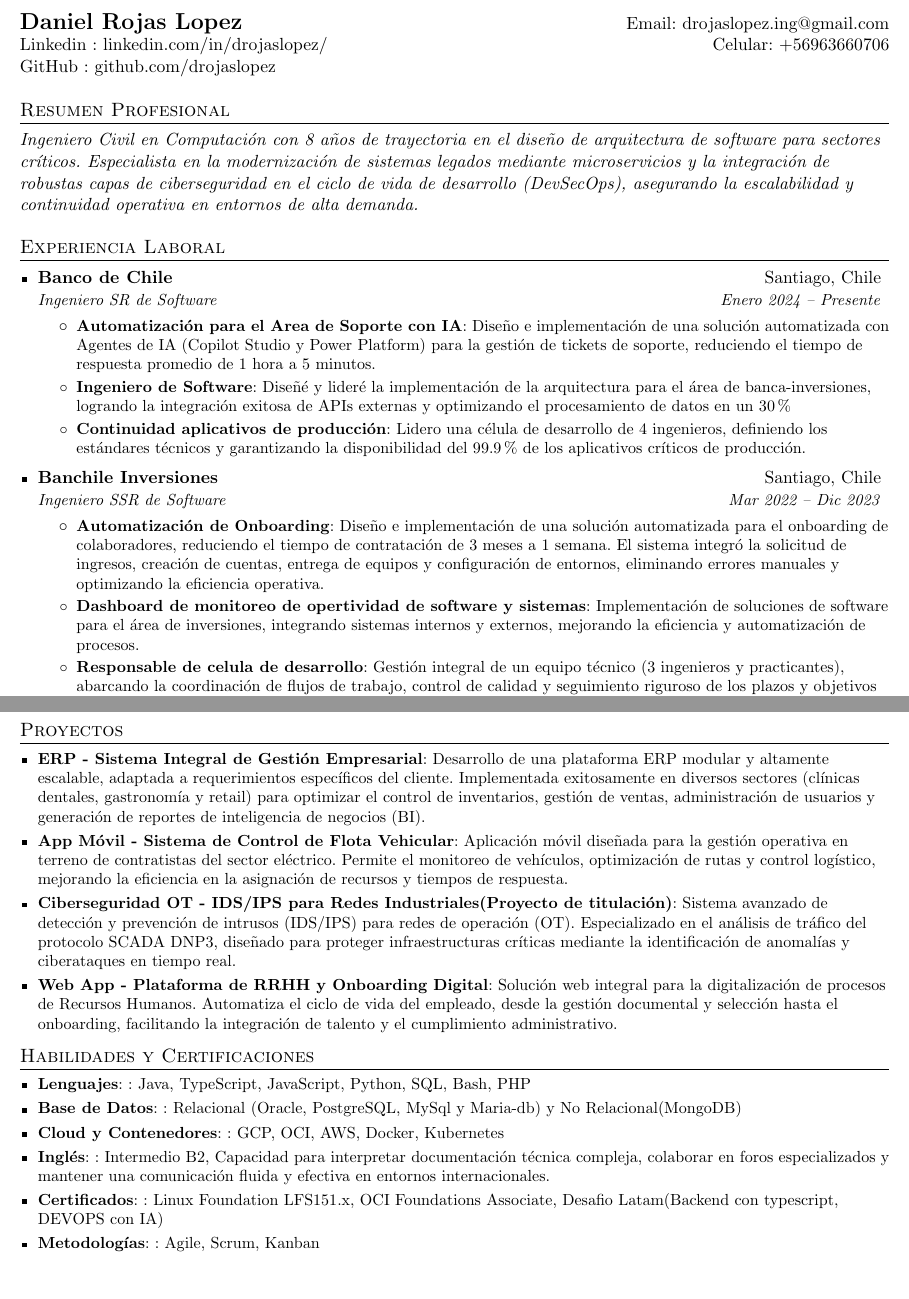
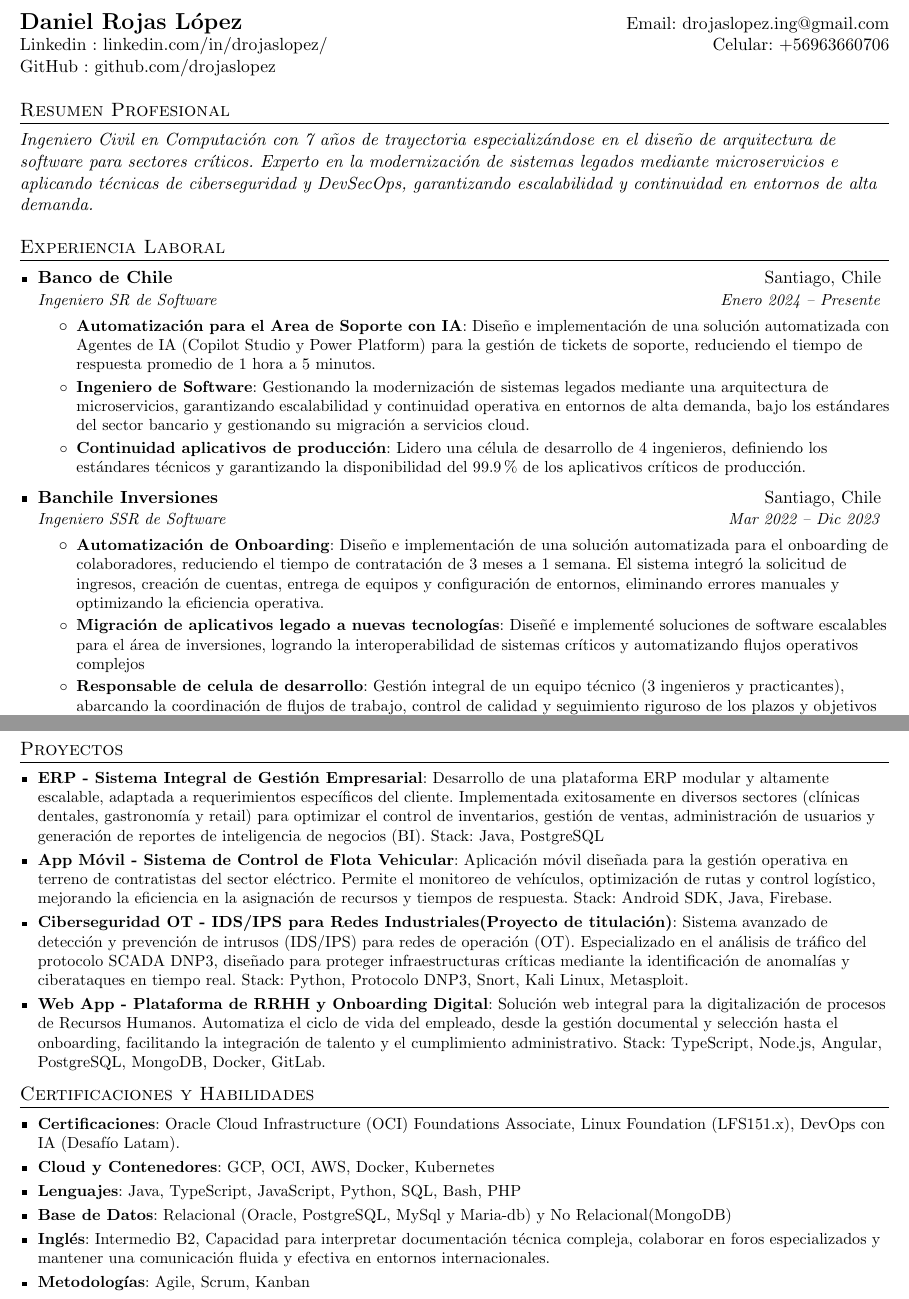
Before and after one commit to drojaslopez/CV, a LaTeX CV (CV_Daniel_Rojas_Lopez.tex): two parts of pages 1 and 2 of 2, joined at a grey line, cut so that both start at the same text, the shorter picture padded with empty space. Compiled offline with pdfLaTeX.

Commit message:
subida final de CV

```diff
--- a/CV.tex
+++ b/CV_Daniel_Rojas_Lopez.tex
@@ -87,14 +87,14 @@
 
 %----------HEADING-----------------
 \begin{tabular*}{\textwidth}{l@{\extracolsep{\fill}}r}
-  \textbf{\href{-}{\Large Daniel Rojas Lopez}} & Email: \href{mailto:drojaslopez.ing@gmail.com}{drojaslopez.ing@gmail.com}\\
+  \textbf{\href{-}{\Large Daniel Rojas López}} & Email: \href{mailto:drojaslopez.ing@gmail.com}{drojaslopez.ing@gmail.com}\\
   Linkedin : \href{https://www.linkedin.com/in/drojaslopez/}{linkedin.com/in/drojaslopez/} & Celular: \href{tel:+56963660706}{+56963660706} \\
   GitHub : \href{https://www.github.com/drojaslopez}{github.com/drojaslopez} \\
 
 \end{tabular*}
 
 \section{Resumen Profesional}
-  \textit{Ingeniero Civil en Computación con 8 años de trayectoria en el diseño de arquitectura de software para sectores críticos. Especialista en la modernización de sistemas legados mediante microservicios y la integración de robustas capas de ciberseguridad en el ciclo de vida de desarrollo (DevSecOps), asegurando la escalabilidad y continuidad operativa en entornos de alta demanda.}
+  \textit{Ingeniero Civil en Computación con 7 años de trayectoria especializándose en el diseño de arquitectura de software para sectores críticos. Experto en la modernización de sistemas legados mediante microservicios e aplicando técnicas de ciberseguridad y DevSecOps, garantizando escalabilidad y continuidad en entornos de alta demanda.}
 
 
 %-----------Experiencia Laboral-----------------
@@ -108,7 +108,7 @@
         \resumeItem{Automatización para el Area de Soporte con IA}
           {Diseño e implementación de una solución automatizada con Agentes de IA (Copilot Studio y Power Platform) para la gestión de tickets de soporte, reduciendo el tiempo de respuesta promedio de 1 hora a 5 minutos.}
         \resumeItem{Ingeniero de Software}
-          {Diseñé y lideré la implementación de la arquitectura para el área de banca-inversiones, logrando la integración exitosa de APIs externas y optimizando el procesamiento de datos en un 30\%}
+          {Gestionando la modernización de sistemas legados mediante una arquitectura de microservicios, garantizando escalabilidad y continuidad operativa en entornos de alta demanda, bajo los estándares del sector bancario y gestionando su migración a servicios cloud.}
         \resumeItem{Continuidad aplicativos de producción}
           {Lidero una célula de desarrollo de 4 ingenieros, definiendo los estándares técnicos y garantizando la disponibilidad del 99.9\% de los aplicativos críticos de producción.}
       \resumeItemListEnd
@@ -118,8 +118,8 @@
       \resumeItemListStart
           \resumeItem{Automatización de Onboarding}
           {Diseño e implementación de una solución automatizada para el onboarding de colaboradores, reduciendo el tiempo de contratación de 3 meses a 1 semana. El sistema integró la solicitud de ingresos, creación de cuentas, entrega de equipos y configuración de entornos, eliminando errores manuales y optimizando la eficiencia operativa.}
-          \resumeItem{Dashboard de monitoreo de opertividad de software y sistemas}
-          {Implementación de soluciones de software para el área de inversiones, integrando sistemas internos y externos, mejorando la eficiencia y automatización de procesos.}
+          \resumeItem{Migración de aplicativos legado a nuevas tecnologías}
+          {Diseñé e implementé soluciones de software escalables para el área de inversiones, logrando la interoperabilidad de sistemas críticos y automatizando flujos operativos complejos}
           \resumeItem{Responsable de celula de desarrollo}
           {Gestión integral de un equipo técnico (3 ingenieros y practicantes), abarcando la coordinación de flujos de trabajo, control de calidad y seguimiento riguroso de los plazos y objetivos del proyecto}
       \resumeItemListEnd
@@ -165,16 +165,16 @@
 \section{Proyectos}
   \resumeSubHeadingListStart
     \resumeSubItem{ERP - Sistema Integral de Gestión Empresarial}
-      {Desarrollo de una plataforma ERP modular y altamente escalable, adaptada a requerimientos específicos del cliente. Implementada exitosamente en diversos sectores (clínicas dentales, gastronomía y retail) para optimizar el control de inventarios, gestión de ventas, administración de usuarios y generación de reportes de inteligencia de negocios (BI).}
+      {Desarrollo de una plataforma ERP modular y altamente escalable, adaptada a requerimientos específicos del cliente. Implementada exitosamente en diversos sectores (clínicas dentales, gastronomía y retail) para optimizar el control de inventarios, gestión de ventas, administración de usuarios y generación de reportes de inteligencia de negocios (BI). Stack: Java, PostgreSQL}
       %{Stack de leguajes y herramientas utilizadas : Java, PostgreSQL, GitLab.}
     \resumeSubItem{App Móvil - Sistema de Control de Flota Vehicular}
-      {Aplicación móvil diseñada para la gestión operativa en terreno de contratistas del sector eléctrico. Permite el monitoreo de vehículos, optimización de rutas y control logístico, mejorando la eficiencia en la asignación de recursos y tiempos de respuesta.}
+      {Aplicación móvil diseñada para la gestión operativa en terreno de contratistas del sector eléctrico. Permite el monitoreo de vehículos, optimización de rutas y control logístico, mejorando la eficiencia en la asignación de recursos y tiempos de respuesta. Stack: Android SDK, Java, Firebase.}
       %{Stack de leguajes y herramientas utilizadas : Android SDK, Java, GitHub.}
     \resumeSubItem{Ciberseguridad OT - IDS/IPS para Redes Industriales(Proyecto de titulación)}
-      {Sistema avanzado de detección y prevención de intrusos (IDS/IPS) para redes de operación (OT). Especializado en el análisis de tráfico del protocolo SCADA DNP3, diseñado para proteger infraestructuras críticas mediante la identificación de anomalías y ciberataques en tiempo real.}
+      {Sistema avanzado de detección y prevención de intrusos (IDS/IPS) para redes de operación (OT). Especializado en el análisis de tráfico del protocolo SCADA DNP3, diseñado para proteger infraestructuras críticas mediante la identificación de anomalías y ciberataques en tiempo real. Stack: Python, Protocolo DNP3, Snort, Kali Linux, Metasploit.}
       %{Stack de leguajes y herramientas utilizadas : Python, JavaScript, Bash, FreeBSD, Snort, Kali Linux, Metasploit.}
     \resumeSubItem{Web App - Plataforma de RRHH y Onboarding Digital}
-      {Solución web integral para la digitalización de procesos de Recursos Humanos. Automatiza el ciclo de vida del empleado, desde la gestión documental y selección hasta el onboarding, facilitando la integración de talento y el cumplimiento administrativo.}
+      {Solución web integral para la digitalización de procesos de Recursos Humanos. Automatiza el ciclo de vida del empleado, desde la gestión documental y selección hasta el onboarding, facilitando la integración de talento y el cumplimiento administrativo. Stack: TypeScript, Node.js, Angular, PostgreSQL, MongoDB, Docker, GitLab.}
       %{Stack de leguajes y herramientas utilizadas : TypeScript, Node.js, React, MongoDB, Docker, Kubernetes, GitLab.}
 
   \resumeSubHeadingListEnd
@@ -182,17 +182,17 @@
 
 %--------SKILLS------------
 
-\section{Habilidades y Certificaciones }
+\section{Certificaciones y Habilidades}
   \resumeSubHeadingListStart
-      \resumeSubItem{Lenguajes}{: Java, TypeScript, JavaScript, Python, SQL, Bash, PHP}
-      \resumeSubItem{Base de Datos}{: Relacional (Oracle, PostgreSQL, MySql y Maria-db) y No Relacional(MongoDB)}
-      \resumeSubItem{Cloud y Contenedores}{: GCP, OCI, AWS, Docker, Kubernetes}
-      \resumeSubItem{Inglés}{: Intermedio B2, Capacidad para interpretar documentación técnica compleja, colaborar en foros especializados y mantener una comunicación fluida y efectiva en entornos internacionales.}
-      \resumeSubItem{Certificados}{: Linux Foundation LFS151.x, OCI Foundations Associate, Desafio Latam(Backend con typescript, DEVOPS con IA)}
-      \resumeSubItem{Metodologías}{: Agile, Scrum, Kanban}
-      %\resumeSubItem{Patrones de diseño}{: Monolito, Clean Architecture o Hexagonal Architectur}
+    \resumeSubItem{Certificaciones}{Oracle Cloud Infrastructure (OCI) Foundations Associate, Linux Foundation (LFS151.x), DevOps con IA (Desafío Latam).}
+    \resumeSubItem{Cloud y Contenedores}{GCP, OCI, AWS, Docker, Kubernetes}
+    \resumeSubItem{Lenguajes}{Java, TypeScript, JavaScript, Python, SQL, Bash, PHP}
+    \resumeSubItem{Base de Datos}{Relacional (Oracle, PostgreSQL, MySql y Maria-db) y No Relacional(MongoDB)}
+    \resumeSubItem{Inglés}{Intermedio B2, Capacidad para interpretar documentación técnica compleja, colaborar en foros especializados y mantener una comunicación fluida y efectiva en entornos internacionales.}
+    \resumeSubItem{Metodologías}{Agile, Scrum, Kanban}
+    %\resumeSubItem{Patrones de diseño}{: Monolito, Clean Architecture o Hexagonal Architectur}
 
-      \resumeSubHeadingListEnd
+    \resumeSubHeadingListEnd
 
 
 %-------------------------------------------
```
Also changed, not shown: CV.pdf (deleted), CV_Daniel_Rojas_Lopez.pdf (added).
